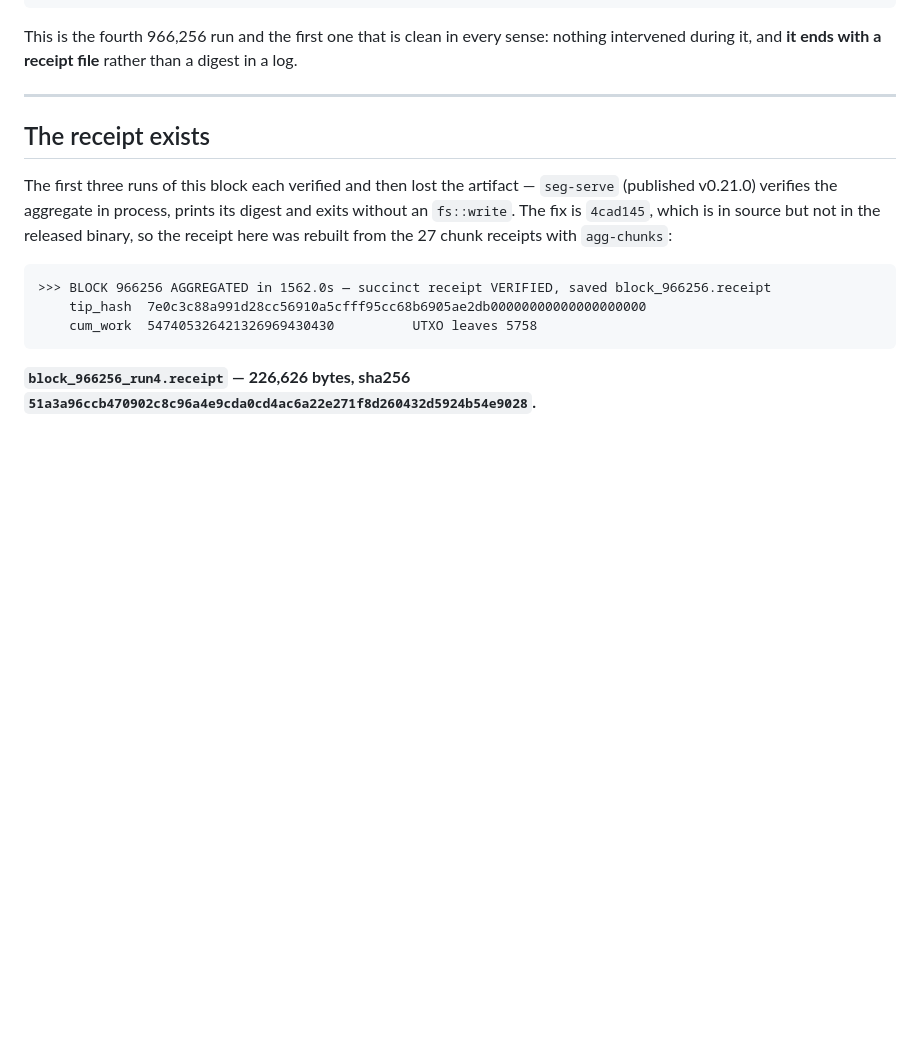
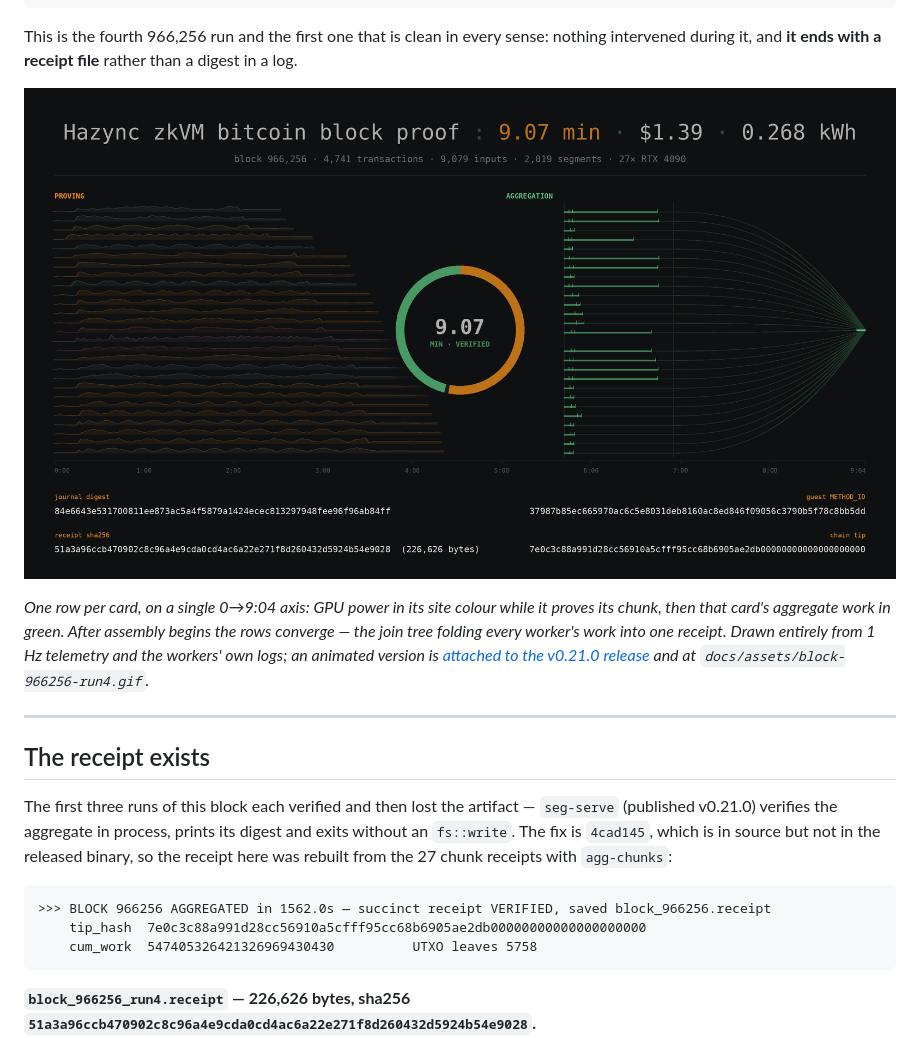
Before and after one commit to bitcoin-ghost/hazync, a Markdown page: docs/history/MILESTONE_966256_RUN4_2026-09-10.md, the part around the change. Drawn GitHub-style; pictures changed too: docs/assets/block-966256-run4.png (added); blank space fills up the shorter version.

```diff
--- a/docs/history/MILESTONE_966256_RUN4_2026-09-10.md
+++ b/docs/history/MILESTONE_966256_RUN4_2026-09-10.md
@@ -14,6 +14,15 @@ no restarts, no #119 faults.** GPU cost: **$1.387**.
 
 This is the fourth 966,256 run and the first one that is clean in every sense: nothing intervened
 during it, and **it ends with a receipt file** rather than a digest in a log.
+
+![Block 966,256 proved in 9.07 minutes across 27 rented RTX 4090s](../assets/block-966256-run4.png)
+
+*One row per card, on a single 0→9:04 axis: GPU power in its site colour while it proves its chunk,
+then that card's aggregate work in green. After assembly begins the rows converge — the join tree
+folding every worker's work into one receipt. Drawn entirely from 1 Hz telemetry and the workers'
+own logs; an animated version is
+[attached to the v0.21.0 release](https://github.com/bitcoin-ghost/hazync/releases/download/v0.21.0/run4-min.gif)
+and at `docs/assets/block-966256-run4.gif`.*
 
 ---
 
```
Also changed, not shown: 10 other files.
